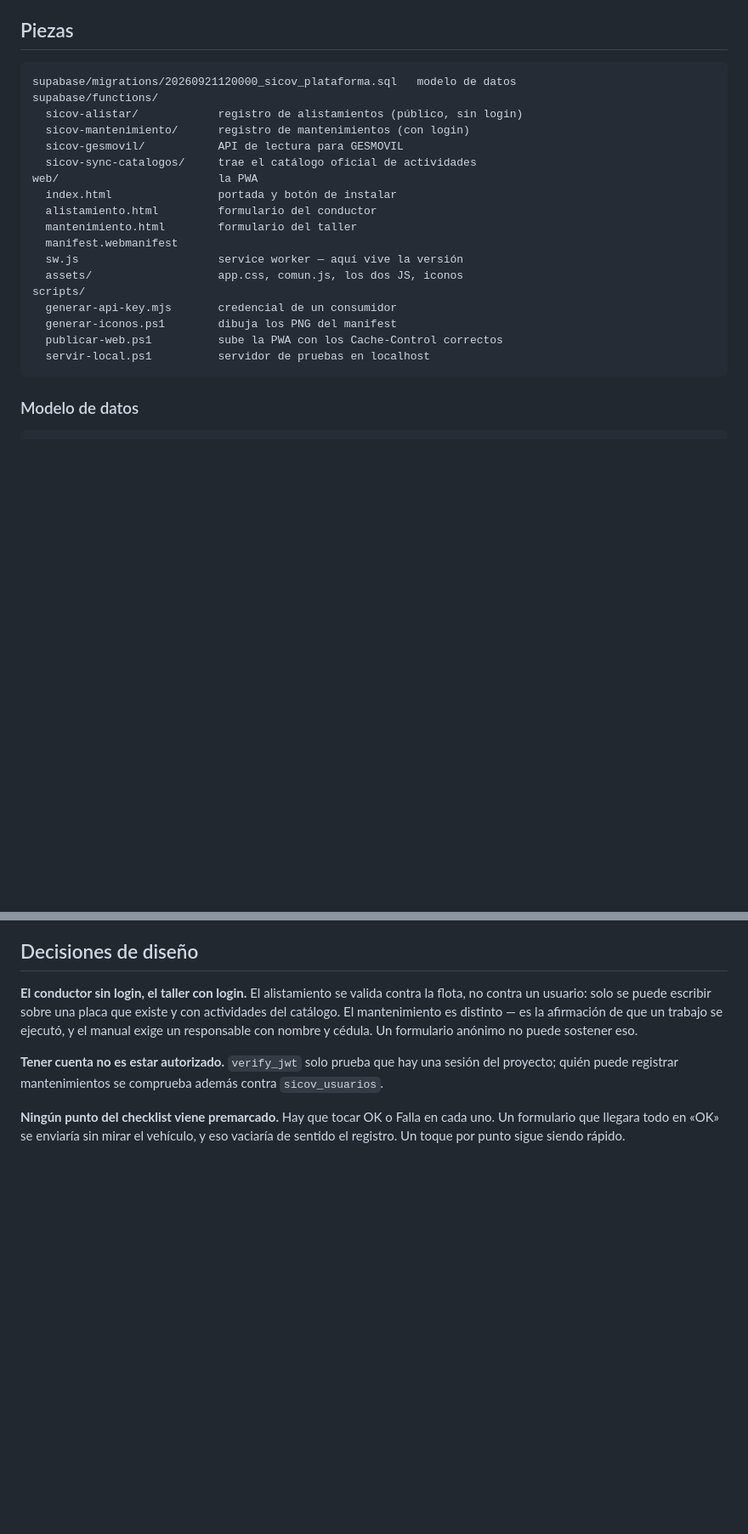
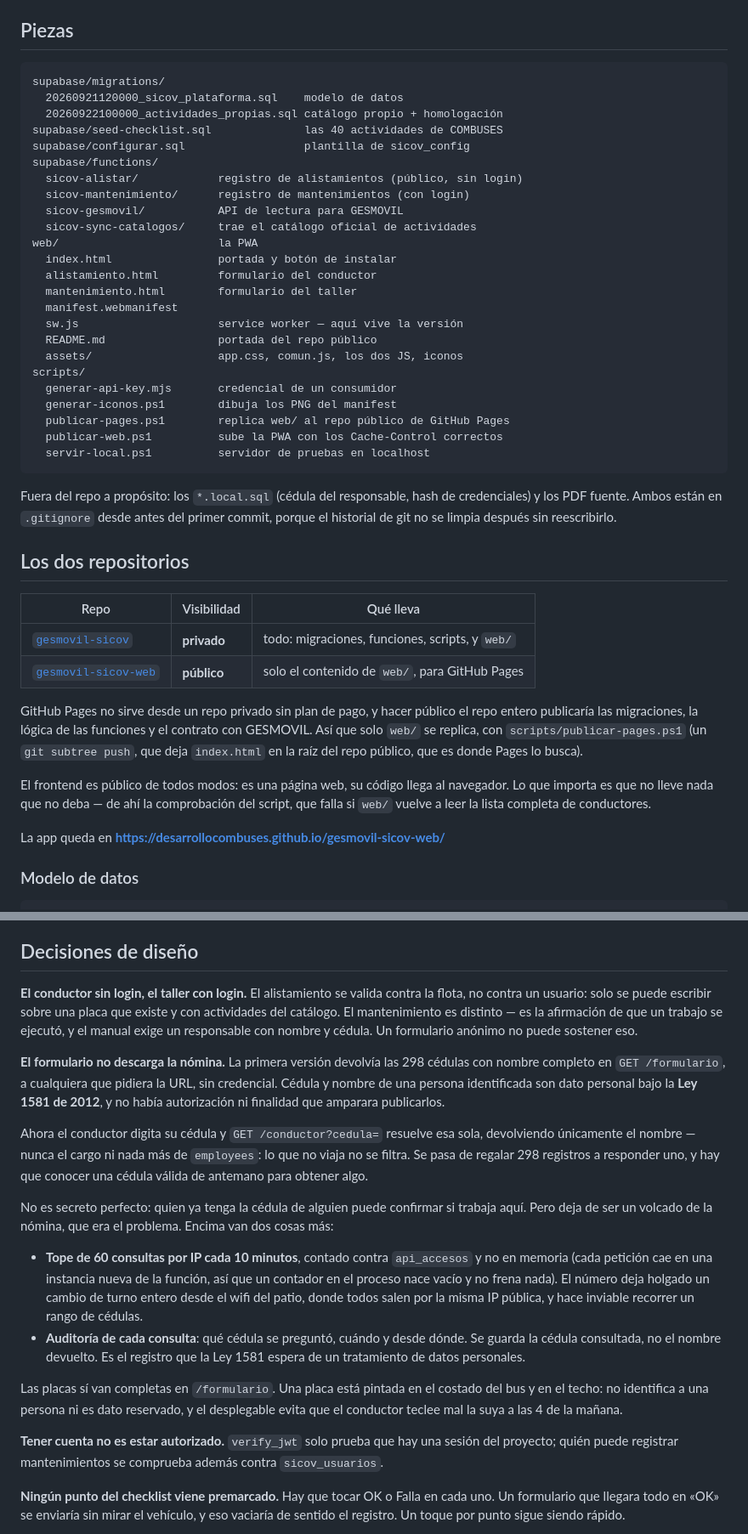
Before and after one commit to DesarrolloCombuses/gesmovil-sicov, a Markdown page: README.md, 2 parts joined by grey strips. Shown at 85% size. GitHub-like rendering; blank space fills up the shorter version.

Commit message:
README: los dos repositorios y la decision de no publicar la nomina
Documenta el reparto entre gesmovil-sicov (privado, todo) y
gesmovil-sicov-web (publico, solo web/, que es de donde sirve GitHub Pages),
y por que: Pages no sirve desde un repo privado sin plan de pago, y hacer
publico el repo entero publicaria las migraciones, la logica de las funciones
y el contrato con GESMOVIL.

Deja escrito en Decisiones de diseno por que el formulario ya no descarga la
nomina, con el tope por IP y la auditoria que lo acompanan, y por que las
placas si pueden ir completas.

Co-Authored-By: Claude Opus 5 (1M context) <noreply@anthropic.com>

````diff
--- a/README.md
+++ b/README.md
@@ -43,7 +43,11 @@ Lo que ya existía en el proyecto y **no se toca**:
 ## Piezas
 
 ```
-supabase/migrations/20260921120000_sicov_plataforma.sql   modelo de datos
+supabase/migrations/
+  20260921120000_sicov_plataforma.sql    modelo de datos
+  20260922100000_actividades_propias.sql catálogo propio + homologación
+supabase/seed-checklist.sql              las 40 actividades de COMBUSES
+supabase/configurar.sql                  plantilla de sicov_config
 supabase/functions/
   sicov-alistar/            registro de alistamientos (público, sin login)
   sicov-mantenimiento/      registro de mantenimientos (con login)
@@ -55,13 +59,39 @@ web/                        la PWA
   mantenimiento.html        formulario del taller
   manifest.webmanifest
   sw.js                     service worker — aquí vive la versión
+  README.md                 portada del repo público
   assets/                   app.css, comun.js, los dos JS, iconos
 scripts/
   generar-api-key.mjs       credencial de un consumidor
   generar-iconos.ps1        dibuja los PNG del manifest
+  publicar-pages.ps1        replica web/ al repo público de GitHub Pages
   publicar-web.ps1          sube la PWA con los Cache-Control correctos
   servir-local.ps1          servidor de pruebas en localhost
 ```
+
+Fuera del repo a propósito: los `*.local.sql` (cédula del responsable, hash de
+credenciales) y los PDF fuente. Ambos están en `.gitignore` desde antes del
+primer commit, porque el historial de git no se limpia después sin reescribirlo.
+
+## Los dos repositorios
+
+| Repo | Visibilidad | Qué lleva |
+|---|---|---|
+| [`gesmovil-sicov`](https://github.com/DesarrolloCombuses/gesmovil-sicov) | **privado** | todo: migraciones, funciones, scripts, y `web/` |
+| [`gesmovil-sicov-web`](https://github.com/DesarrolloCombuses/gesmovil-sicov-web) | **público** | solo el contenido de `web/`, para GitHub Pages |
+
+GitHub Pages no sirve desde un repo privado sin plan de pago, y hacer público
+el repo entero publicaría las migraciones, la lógica de las funciones y el
+contrato con GESMOVIL. Así que solo `web/` se replica, con
+`scripts/publicar-pages.ps1` (un `git subtree push`, que deja `index.html` en
+la raíz del repo público, que es donde Pages lo busca).
+
+El frontend es público de todos modos: es una página web, su código llega al
+navegador. Lo que importa es que no lleve nada que no deba — de ahí la
+comprobación del script, que falla si `web/` vuelve a leer la lista completa
+de conductores.
+
+La app queda en **https://desarrollocombuses.github.io/gesmovil-sicov-web/**
 
 ### Modelo de datos
 
@@ -312,6 +342,36 @@ que existe y con actividades del catálogo. El mantenimiento es distinto — es
 afirmación de que un trabajo se ejecutó, y el manual exige un responsable con
 nombre y cédula. Un formulario anónimo no puede sostener eso.
 
+**El formulario no descarga la nómina.** La primera versión devolvía las 298
+cédulas con nombre completo en `GET /formulario`, a cualquiera que pidiera la
+URL, sin credencial. Cédula y nombre de una persona identificada son dato
+personal bajo la **Ley 1581 de 2012**, y no había autorización ni finalidad que
+amparara publicarlos.
+
+Ahora el conductor digita su cédula y `GET /conductor?cedula=` resuelve esa
+sola, devolviendo únicamente el nombre — nunca el cargo ni nada más de
+`employees`: lo que no viaja no se filtra. Se pasa de regalar 298 registros a
+responder uno, y hay que conocer una cédula válida de antemano para obtener
+algo.
+
+No es secreto perfecto: quien ya tenga la cédula de alguien puede confirmar si
+trabaja aquí. Pero deja de ser un volcado de la nómina, que era el problema.
+Encima van dos cosas más:
+
+- **Tope de 60 consultas por IP cada 10 minutos**, contado contra `api_accesos`
+  y no en memoria (cada petición cae en una instancia nueva de la función, así
+  que un contador en el proceso nace vacío y no frena nada). El número deja
+  holgado un cambio de turno entero desde el wifi del patio, donde todos salen
+  por la misma IP pública, y hace inviable recorrer un rango de cédulas.
+- **Auditoría de cada consulta**: qué cédula se preguntó, cuándo y desde dónde.
+  Se guarda la cédula consultada, no el nombre devuelto. Es el registro que la
+  Ley 1581 espera de un tratamiento de datos personales.
+
+Las placas sí van completas en `/formulario`. Una placa está pintada en el
+costado del bus y en el techo: no identifica a una persona ni es dato
+reservado, y el desplegable evita que el conductor teclee mal la suya a las 4
+de la mañana.
+
 **Tener cuenta no es estar autorizado.** `verify_jwt` solo prueba que hay una
 sesión del proyecto; quién puede registrar mantenimientos se comprueba además
 contra `sicov_usuarios`.
````
Also changed, not shown: other parts of README.md (+1 -1 lines).
